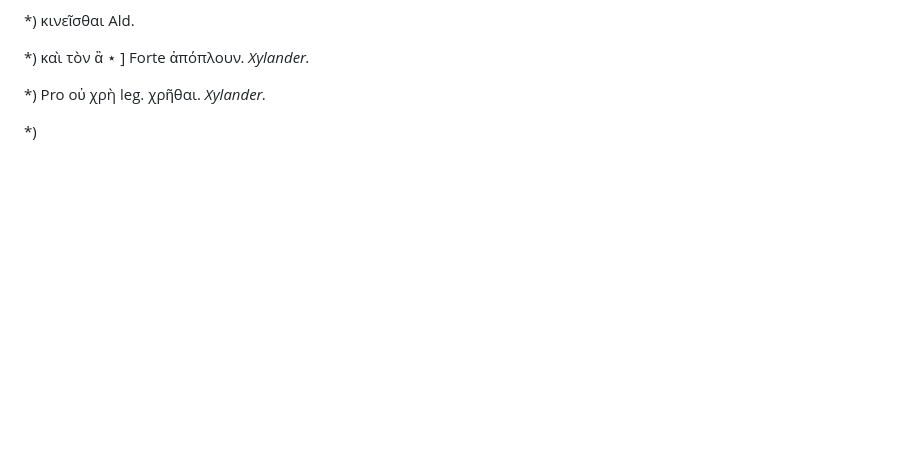
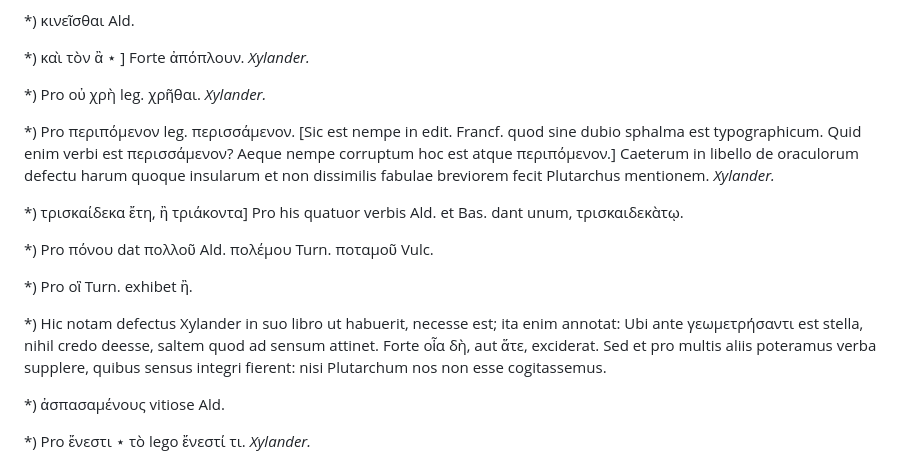
Before and after one commit to solaranamnesis/plutarch, a Markdown page: on-face-appears-moon/full-text-greek.md, the part around one of its changes. Drawn GitHub-style; blank space fills up the shorter version.

```diff
--- a/on-face-appears-moon/full-text-greek.md
+++ b/on-face-appears-moon/full-text-greek.md
@@ -420,4 +420,17 @@ Pro γλαυκώπιδος μήνης Turn. exhibet γλαυκώπιδι μήν
 
 *) Pro οὐ χρὴ leg. χρῆθαι. _Xylander._
 
-*)
+*) Pro περιπόμενον leg. περισσάμενον. [Sic est nempe in edit. Francf. quod sine dubio sphalma est typographicum. Quid enim verbi est περισσάμενον? Aeque nempe corruptum hoc est atque περιπόμενον.] Caeterum in libello de oraculorum defectu harum quoque insularum et non dissimilis fabulae breviorem fecit Plutarchus mentionem. _Xylander._
+
+*) τρισκαίδεκα ἔτη, ἢ τριάκοντα] Pro his quatuor verbis Ald. et Bas. dant unum, τρισκαιδεκὰτῳ.
+
+*) Pro πόνου dat πολλοῦ Ald. πολέμου Turn. ποταμοῦ Vulc.
+
+*) Pro οἳ Turn. exhibet ἢ.
+
+*) Hic notam defectus Xylander in suo libro ut habuerit, necesse est; ita enim annotat: Ubi ante γεωμετρήσαντι est stella, nihil credo deesse, saltem quod ad sensum attinet. Forte οἷα δὴ, aut ἅτε, exciderat. Sed et pro multis aliis poteramus verba supplere, quibus sensus integri fierent: nisi Plutarchum nos non esse cogitassemus.
+
+*) ἀσπασαμένους vitiose Ald.
+
+*) Pro ἔνεστι ⋆ τὸ lego ἔνεστί τι. _Xylander._
+
```
Also changed, not shown: other parts of on-face-appears-moon/full-text-greek.md (+13 -0 lines).
